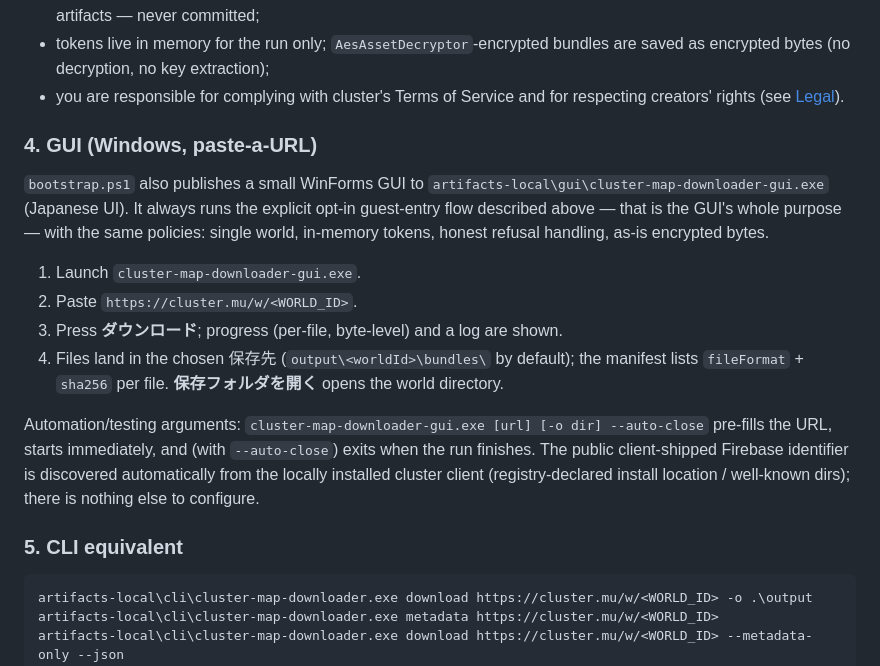
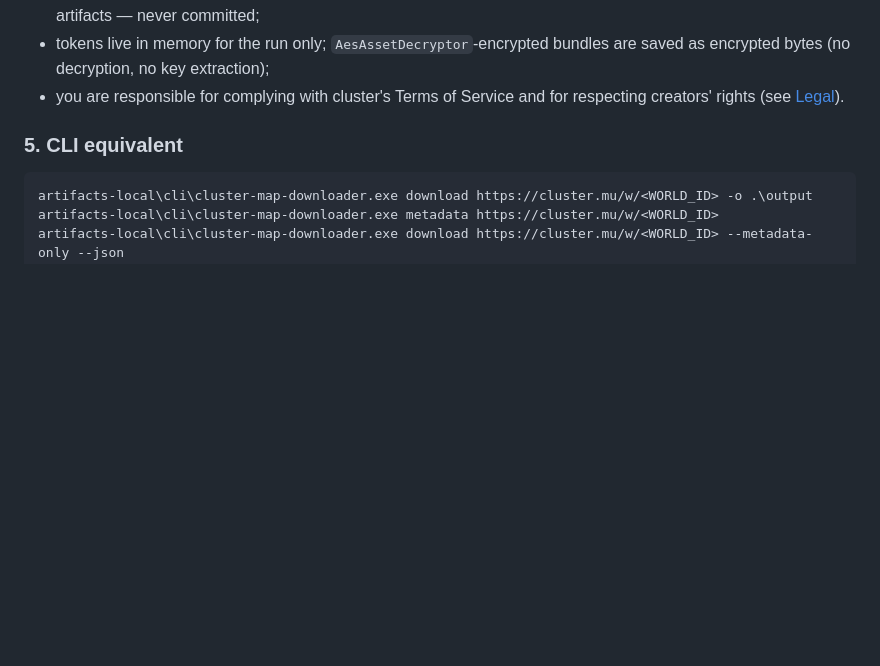
Before and after one commit to Hotakacchi/cluster-map-downloader, a Markdown page: README.md, the part around one of its changes. GitHub-like rendering; blank space fills up the shorter version.

```diff
--- a/README.md
+++ b/README.md
@@ -175,28 +222,6 @@ What this mode does / does not do (details:
   bundles are saved as encrypted bytes (no decryption, no key extraction);
 * you are responsible for complying with cluster's Terms of Service and for
   respecting creators' rights (see [Legal](#legal--content-notice)).
-
-### 4. GUI (Windows, paste-a-URL)
-
-`bootstrap.ps1` also publishes a small WinForms GUI to
-`artifacts-local\gui\cluster-map-downloader-gui.exe` (Japanese UI). It always
-runs the explicit opt-in guest-entry flow described above — that is the GUI's
-whole purpose — with the same policies: single world, in-memory tokens,
-honest refusal handling, as-is encrypted bytes.
-
-1. Launch `cluster-map-downloader-gui.exe`.
-2. Paste `https://cluster.mu/w/<WORLD_ID>`.
-3. Press **ダウンロード**; progress (per-file, byte-level) and a log are shown.
-4. Files land in the chosen 保存先 (`output\<worldId>\bundles\` by default);
-   the manifest lists `fileFormat` + `sha256` per file. **保存フォルダを開く**
-   opens the world directory.
-
-Automation/testing arguments: `cluster-map-downloader-gui.exe [url] [-o dir]
---auto-close` pre-fills the URL, starts immediately, and (with `--auto-close`)
-exits when the run finishes. The public client-shipped Firebase identifier is
-discovered automatically from the locally installed cluster client
-(registry-declared install location / well-known dirs); there is nothing else
-to configure.
 
 ### 5. CLI equivalent
 
```
Also changed, not shown: other parts of README.md (+87 -19 lines).
